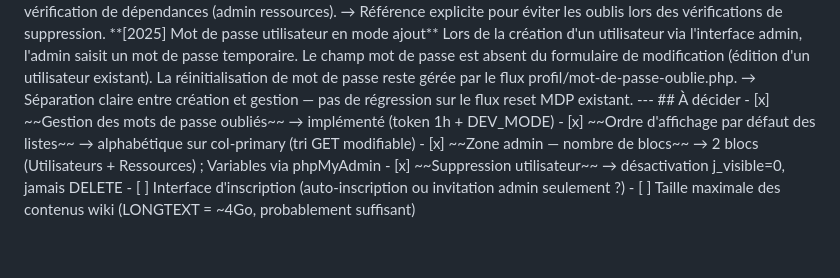
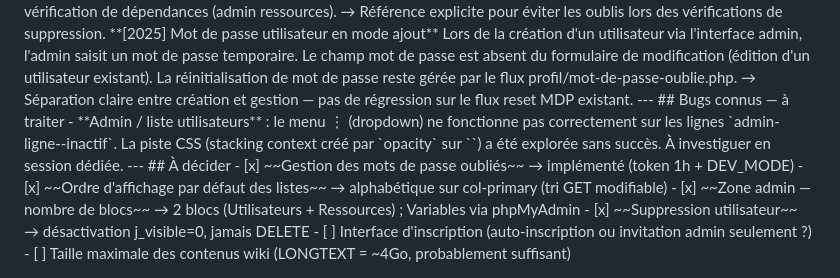
Before and after one commit to Bigtono/donjon, a Markdown page: doc/DECISIONS_LOG.md, the part around the change. Drawn GitHub-style; blank space fills up the shorter version.

Commit message:
MAJ documentation technique

```diff
--- a/doc/DECISIONS_LOG.md
+++ b/doc/DECISIONS_LOG.md
@@ -275,6 +275,12 @@ La réinitialisation de mot de passe reste gérée par le flux profil/mot-de-pas
 
 ---
 
+## Bugs connus — à traiter
+
+- **Admin / liste utilisateurs** : le menu ⋮ (dropdown) ne fonctionne pas correctement sur les lignes `admin-ligne--inactif`. La piste CSS (stacking context créé par `opacity` sur `<td>`) a été explorée sans succès. À investiguer en session dédiée.
+
+---
+
 ## À décider
 
 - [x] ~~Gestion des mots de passe oubliés~~ → implémenté (token 1h + DEV_MODE)
```
